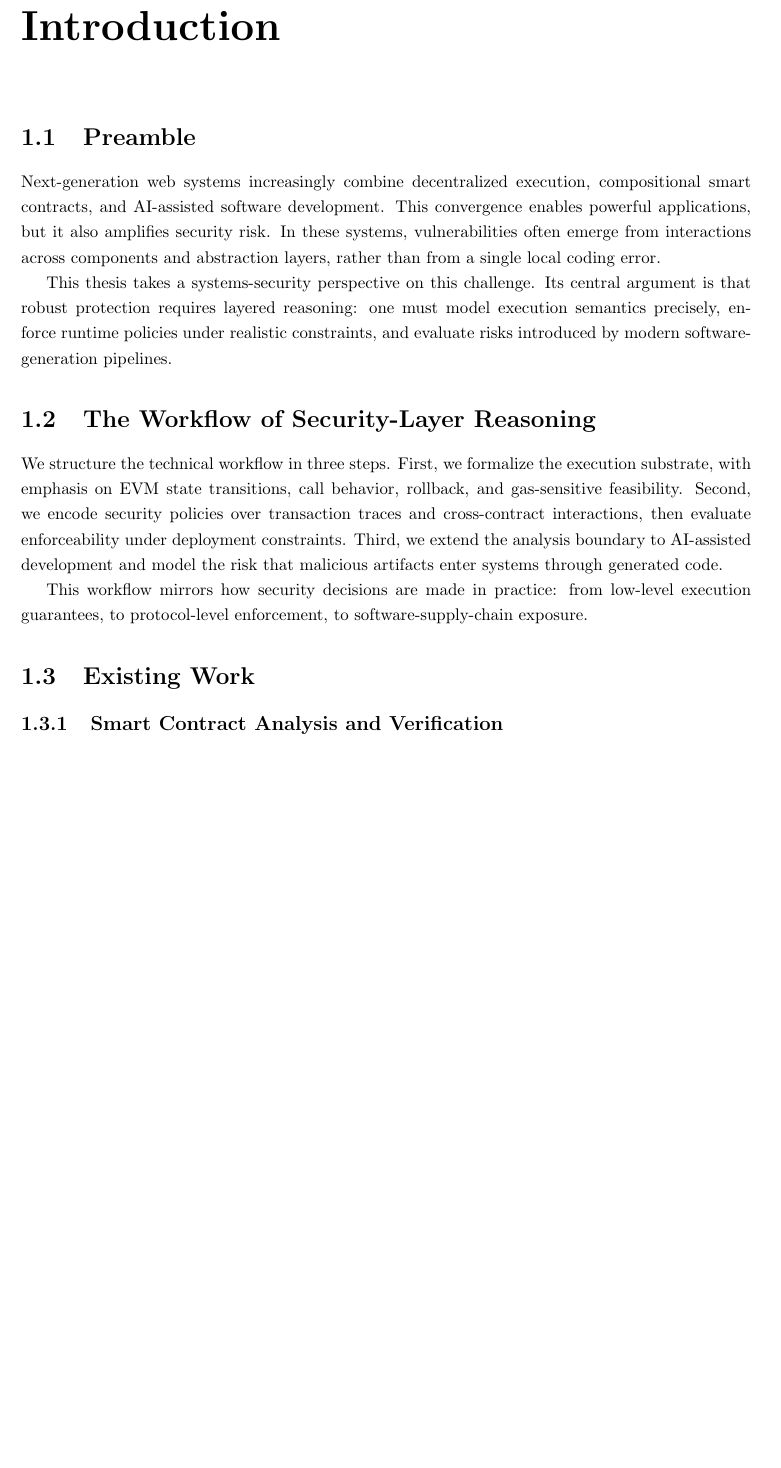
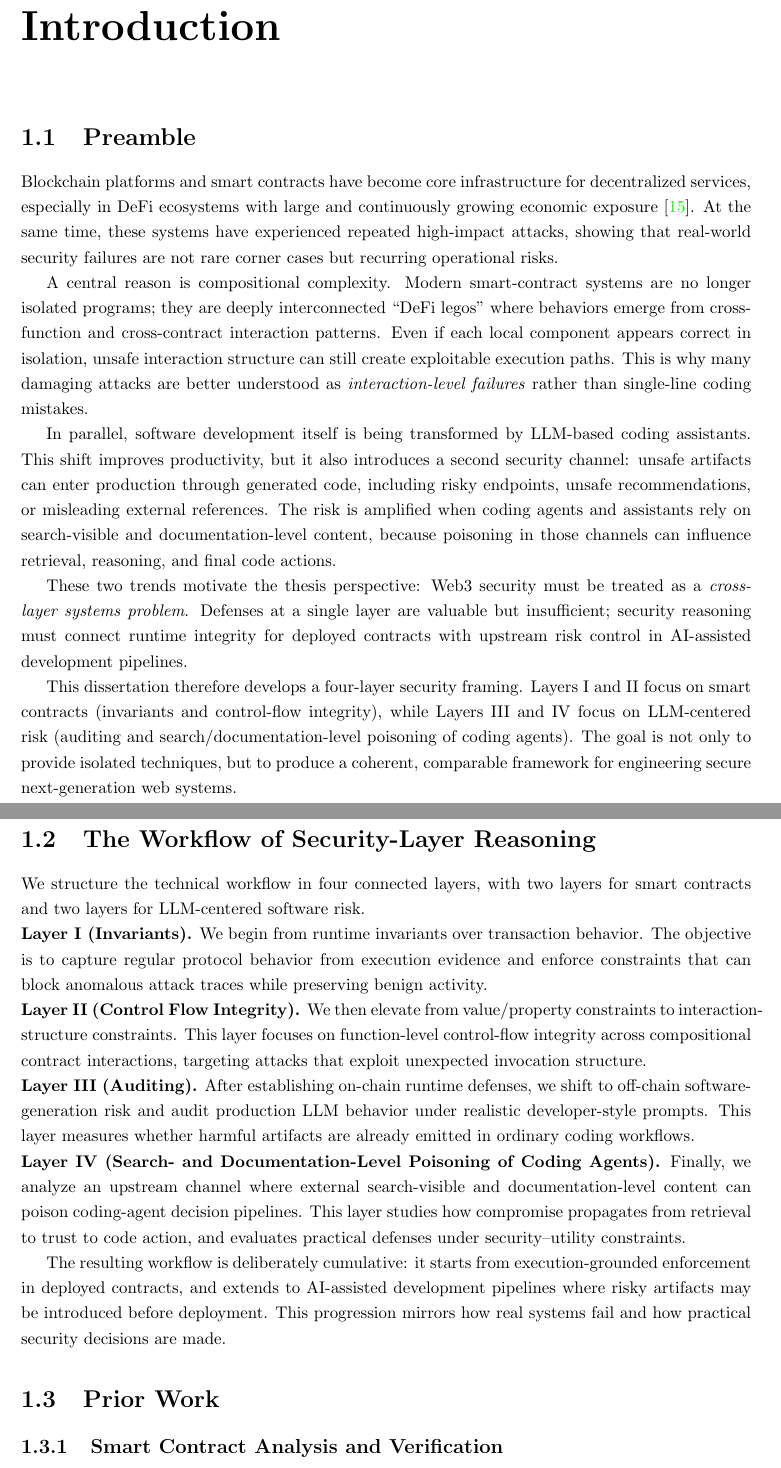
Before and after one commit to jeffchen006/phd-thesis, a LaTeX thesis (main.tex, which reads tex/intro/01-preamble.tex, tex/intro/02-security-workflow.tex, tex/intro/03-existing-work.tex): part of page 6 of 22 before the commit and two parts of pages 6 and 7 of 23 after it, the two joined at a grey line, cut so that both start at the same text, the shorter picture padded with empty space. Compiled offline with pdfLaTeX.

Commit message:
apply a round of changes

```diff
--- a/tex/intro/01-preamble.tex
+++ b/tex/intro/01-preamble.tex
@@ -1,8 +1,32 @@
 \section{Preamble}
 
-Next-generation web systems increasingly combine decentralized execution, compositional smart contracts, and AI-assisted software development.
-This convergence enables powerful applications, but it also amplifies security risk.
-In these systems, vulnerabilities often emerge from interactions across components and abstraction layers, rather than from a single local coding error.
+Blockchain platforms and smart contracts have become core infrastructure for decentralized services,
+especially in DeFi ecosystems with large and continuously growing economic exposure~\cite{DeFillama}.
+At the same time, these systems have experienced repeated high-impact attacks,
+showing that real-world security failures are not rare corner cases but recurring operational risks.
 
-This thesis takes a systems-security perspective on this challenge.
-Its central argument is that robust protection requires layered reasoning: one must model execution semantics precisely, enforce runtime policies under realistic constraints, and evaluate risks introduced by modern software-generation pipelines.
+A central reason is compositional complexity.
+Modern smart-contract systems are no longer isolated programs;
+they are deeply interconnected ``DeFi legos'' where behaviors emerge from cross-function and cross-contract interaction patterns.
+Even if each local component appears correct in isolation,
+unsafe interaction structure can still create exploitable execution paths.
+This is why many damaging attacks are better understood as \emph{interaction-level failures}
+rather than single-line coding mistakes.
+
+In parallel, software development itself is being transformed by LLM-based coding assistants.
+This shift improves productivity, but it also introduces a second security channel:
+unsafe artifacts can enter production through generated code,
+including risky endpoints, unsafe recommendations, or misleading external references.
+The risk is amplified when coding agents and assistants rely on search-visible and documentation-level content,
+because poisoning in those channels can influence retrieval, reasoning, and final code actions.
+
+These two trends motivate the thesis perspective: Web3 security must be treated as a \emph{cross-layer systems problem}.
+Defenses at a single layer are valuable but insufficient;
+security reasoning must connect runtime integrity for deployed contracts
+with upstream risk control in AI-assisted development pipelines.
+
+This dissertation therefore develops a four-layer security framing.
+Layers I and II focus on smart contracts (invariants and control-flow integrity),
+while Layers III and IV focus on LLM-centered risk (auditing and search/documentation-level poisoning of coding agents).
+The goal is not only to provide isolated techniques,
+but to produce a coherent, comparable framework for engineering secure next-generation web systems.
--- a/tex/intro/02-security-workflow.tex
+++ b/tex/intro/02-security-workflow.tex
@@ -1,8 +1,31 @@
 \section{The Workflow of Security-Layer Reasoning}
 
-We structure the technical workflow in three steps.
-First, we formalize the execution substrate, with emphasis on EVM state transitions, call behavior, rollback, and gas-sensitive feasibility.
-Second, we encode security policies over transaction traces and cross-contract interactions, then evaluate enforceability under deployment constraints.
-Third, we extend the analysis boundary to AI-assisted development and model the risk that malicious artifacts enter systems through generated code.
+We structure the technical workflow in four connected layers,
+with two layers for smart contracts and two layers for LLM-centered software risk.
 
-This workflow mirrors how security decisions are made in practice: from low-level execution guarantees, to protocol-level enforcement, to software-supply-chain exposure.
+\noindent \textbf{Layer I (Invariants).}
+We begin from runtime invariants over transaction behavior.
+The objective is to capture regular protocol behavior from execution evidence
+and enforce constraints that can block anomalous attack traces while preserving benign activity.
+
+\noindent \textbf{Layer II (Control Flow Integrity).}
+We then elevate from value/property constraints to interaction-structure constraints.
+This layer focuses on function-level control-flow integrity across compositional contract interactions,
+targeting attacks that exploit unexpected invocation structure.
+
+\noindent \textbf{Layer III (Auditing).}
+After establishing on-chain runtime defenses,
+we shift to off-chain software-generation risk and audit production LLM behavior
+under realistic developer-style prompts.
+This layer measures whether harmful artifacts are already emitted in ordinary coding workflows.
+
+\noindent \textbf{Layer IV (Search- and Documentation-Level Poisoning of Coding Agents).}
+Finally, we analyze an upstream channel where external search-visible and documentation-level content
+can poison coding-agent decision pipelines.
+This layer studies how compromise propagates from retrieval to trust to code action,
+and evaluates practical defenses under security--utility constraints.
+
+The resulting workflow is deliberately cumulative:
+it starts from execution-grounded enforcement in deployed contracts,
+and extends to AI-assisted development pipelines where risky artifacts may be introduced before deployment.
+This progression mirrors how real systems fail and how practical security decisions are made.
--- a/tex/intro/03-existing-work.tex
+++ b/tex/intro/03-existing-work.tex
@@ -1,4 +1,4 @@
-\section{Existing Work}
+\section{Prior Work}
 
 \input{tex/related/01-smart-contract-analysis}
 \input{tex/related/02-runtime-enforcement}
```
Also changed, not shown: tex/intro/06-organization.tex (+1 -1 lines), tex/intro/works-remanining.tex (+4 -7 lines), tex/related/05-summary-positioning.tex (+3 -2 lines).
